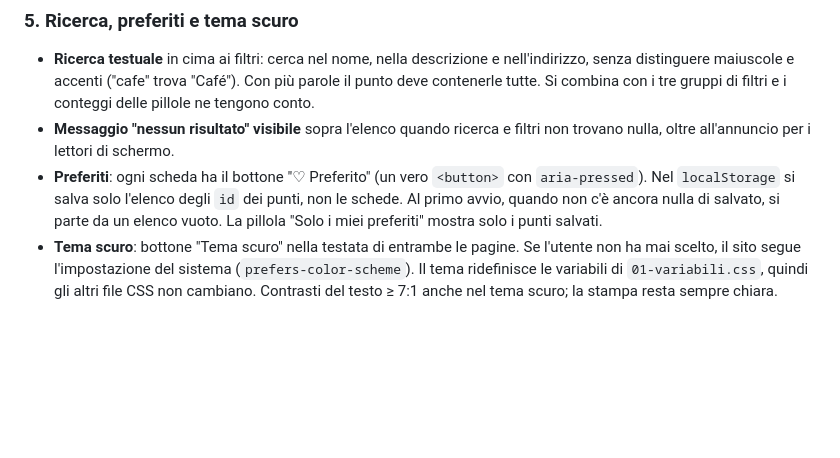
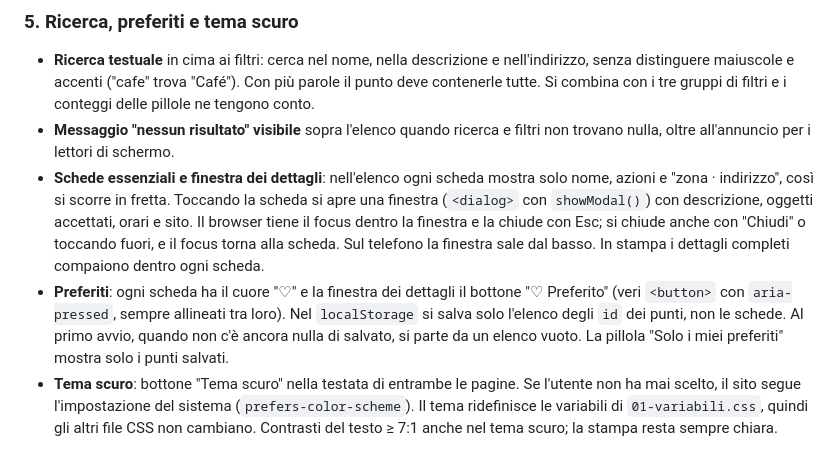
Before and after one commit to michelecampanello/rigenera, a Markdown page: README.md, the part around one of its changes. GitHub-like rendering; blank space fills up the shorter version.

```diff
--- a/README.md
+++ b/README.md
@@ -104,7 +104,8 @@ Nel `localStorage` restano solo le **segnalazioni dei cittadini**, non tutto l'e
 
 - **Ricerca testuale** in cima ai filtri: cerca nel nome, nella descrizione e nell'indirizzo, senza distinguere maiuscole e accenti ("cafe" trova "Café"). Con più parole il punto deve contenerle tutte. Si combina con i tre gruppi di filtri e i conteggi delle pillole ne tengono conto.
 - **Messaggio "nessun risultato" visibile** sopra l'elenco quando ricerca e filtri non trovano nulla, oltre all'annuncio per i lettori di schermo.
-- **Preferiti**: ogni scheda ha il bottone "♡ Preferito" (un vero `<button>` con `aria-pressed`). Nel `localStorage` si salva solo l'elenco degli `id` dei punti, non le schede. Al primo avvio, quando non c'è ancora nulla di salvato, si parte da un elenco vuoto. La pillola "Solo i miei preferiti" mostra solo i punti salvati.
+- **Schede essenziali e finestra dei dettagli**: nell'elenco ogni scheda mostra solo nome, azioni e "zona · indirizzo", così si scorre in fretta. Toccando la scheda si apre una finestra (`<dialog>` con `showModal()`) con descrizione, oggetti accettati, orari e sito. Il browser tiene il focus dentro la finestra e la chiude con Esc; si chiude anche con "Chiudi" o toccando fuori, e il focus torna alla scheda. Sul telefono la finestra sale dal basso. In stampa i dettagli completi compaiono dentro ogni scheda.
+- **Preferiti**: ogni scheda ha il cuore "♡" e la finestra dei dettagli il bottone "♡ Preferito" (veri `<button>` con `aria-pressed`, sempre allineati tra loro). Nel `localStorage` si salva solo l'elenco degli `id` dei punti, non le schede. Al primo avvio, quando non c'è ancora nulla di salvato, si parte da un elenco vuoto. La pillola "Solo i miei preferiti" mostra solo i punti salvati.
 - **Tema scuro**: bottone "Tema scuro" nella testata di entrambe le pagine. Se l'utente non ha mai scelto, il sito segue l'impostazione del sistema (`prefers-color-scheme`). Il tema ridefinisce le variabili di `01-variabili.css`, quindi gli altri file CSS non cambiano. Contrasti del testo ≥ 7:1 anche nel tema scuro; la stampa resta sempre chiara.
 
 ### 6. SEO di base
```
Also changed, not shown: other parts of README.md (+2 -2 lines), docs/img/screenshot-guida.png, docs/img/screenshot-telefono.png, 6 other files.
